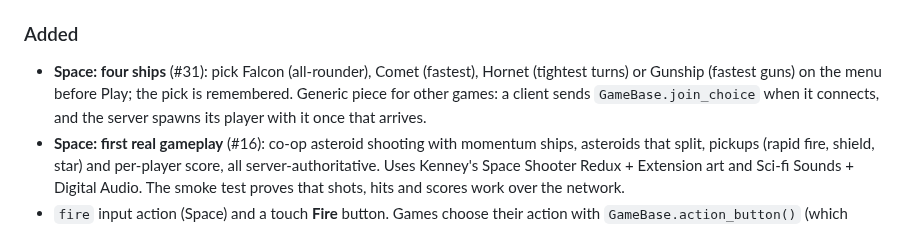
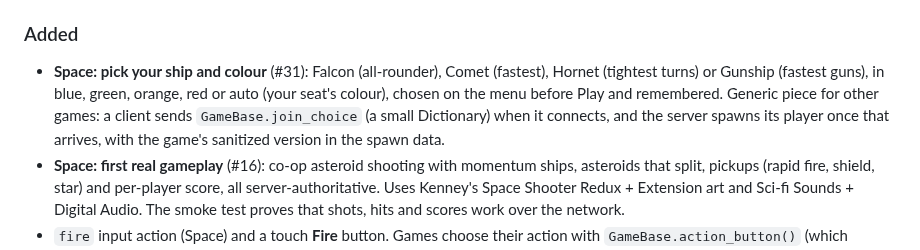
Before and after one commit to paulshannon/game, a Markdown page: CHANGELOG.md, the part around the change. GitHub-like rendering.

```diff
--- a/CHANGELOG.md
+++ b/CHANGELOG.md
@@ -11,7 +11,7 @@ Each release's section becomes the notes of its GitHub Release (`tools/release_n
 - **Space is the default game**: a page with no `?game=`, a client or server with no `--game`, `tools/run_server.sh` / `run_client.sh` without an argument, and the Docker image without `GAME` all start space (`Protocol.DEFAULT_GAME`). The box arenas stay at `?game=2d` / `?game=3d`.
 
 ### Added
-- **Space: four ships** (#31): pick Falcon (all-rounder), Comet (fastest), Hornet (tightest turns) or Gunship (fastest guns) on the menu before Play; the pick is remembered. Generic piece for other games: a client sends `GameBase.join_choice` when it connects, and the server spawns its player with it once that arrives.
+- **Space: pick your ship and colour** (#31): Falcon (all-rounder), Comet (fastest), Hornet (tightest turns) or Gunship (fastest guns), in blue, green, orange, red or auto (your seat's colour), chosen on the menu before Play and remembered. Generic piece for other games: a client sends `GameBase.join_choice` (a small Dictionary) when it connects, and the server spawns its player once that arrives, with the game's sanitized version in the spawn data.
 - **Space: first real gameplay** (#16): co-op asteroid shooting with momentum ships, asteroids that split, pickups (rapid fire, shield, star) and per-player score, all server-authoritative. Uses Kenney's Space Shooter Redux + Extension art and Sci-fi Sounds + Digital Audio. The smoke test proves that shots, hits and scores work over the network.
 - `fire` input action (Space) and a touch **Fire** button. Games choose their action with `GameBase.action_button()` (which replaces `uses_jump()`); only that button is sent, and a key still held from the menu's Play button is ignored until released.
 - **Space: RCS thrusters** (#24): braking fires puffs forward from the nose, and turning fires a nose and a wingtip thruster on opposite sides, drawn in step with the ship like the main flame.
```
Also changed, not shown: CLAUDE.md (+1 -1 lines), games/space/README.md (+6 -5 lines), docs/screenshots/space-ship-picker.png, 11 other files.
